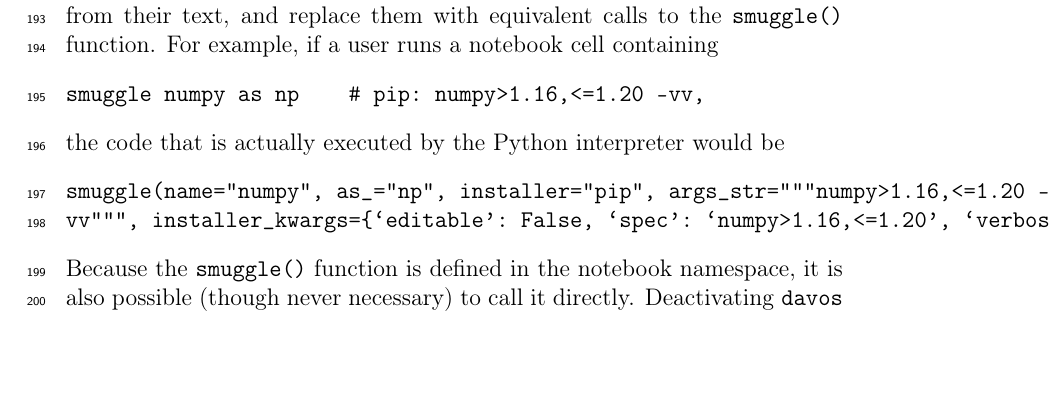
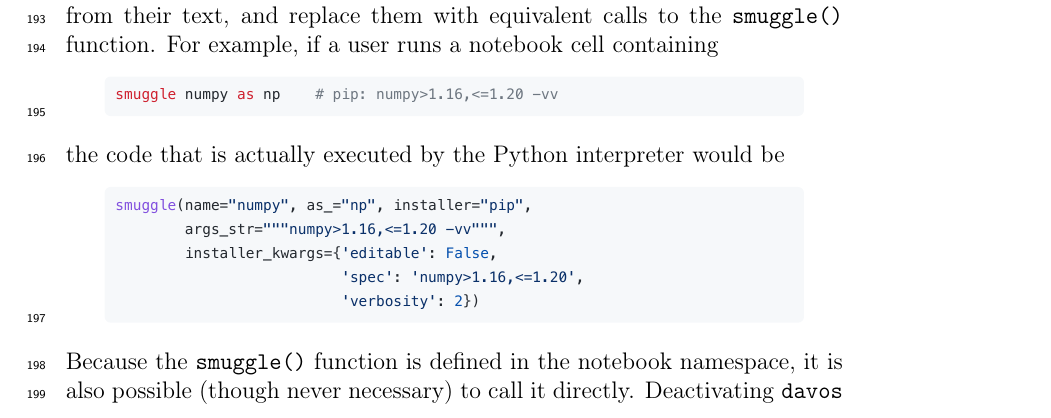
Before and after one commit to ContextLab/davos, a LaTeX paper (paper/main.tex): part of page 9 of 12, cut so that both start at the same text, the shorter picture padded with empty space. Compiled offline with pdfLaTeX.

Commit message:
replaced in-text smuggle function example snippets with images

```diff
--- a/paper/main.tex
+++ b/paper/main.tex
@@ -338,13 +338,13 @@ The \texttt{davos} config object provides a simple, high-level interface that al
 Functionally, importing \texttt{davos} appears to define ``\texttt{smuggle}'' as a Python keyword, similar to ``\texttt{import}'', ``\texttt{def}'', or ``\texttt{return}''. It also appears to cause comments to be parsed, and their contents potentially able to affect code behavior, which they normally are not. However, \texttt{davos} doesn't actually modify the rules of Python's parser or lexical analyzer---in fact, modifying the Python grammar isn't possible at runtime, as doing so would require rebuilding the interpreter. Instead, \texttt{davos} leverages the IPython notebook backend to implement the \texttt{smuggle} statement and onion comment via a combination of namespace injections and its own (far simpler) custom parser.
 
 The \texttt{smuggle} keyword can be enabled and disabled at any time by ``activating'' and ``deactivating'' \texttt{davos} (see Section \ref{subsec:config}, above). When \texttt{davos} is first imported, it is activated automatically. Activating \texttt{davos} triggers two actions: (1) the \texttt{smuggle()} function is injected into the IPython user namespace, and (2) the \texttt{davos} parser is registered as a custom IPython input transformer. IPython preprocesses all executed code as plain text before it is sent to the Python parser, in order to handle special constructs like \texttt{\%magic} and \texttt{!shell} commands. \texttt{davos} hooks into this process to transform \texttt{smuggle} statements into syntactically valid Python code. The \texttt{davos} parser uses a complex regular expression \cite{Thom68} to match lines of code containing \texttt{smuggle} statements (and, optionally, onion comments), extract relevant information from their text, and replace them with equivalent calls to the \texttt{smuggle()} function. For example, if a user runs a notebook cell containing
-\begin{verbatim}
-smuggle numpy as np    # pip: numpy>1.16,<=1.20 -vv,
-\end{verbatim}
+\begin{center}
+\includegraphics[width=0.9\textwidth]{figs/snippet6.pdf}
+\end{center}
 the code that is actually executed by the Python interpreter would be
-\begin{verbatim}
-smuggle(name="numpy", as_="np", installer="pip", args_str="""numpy>1.16,<=1.20 -vv""", installer_kwargs={`editable': False, `spec': `numpy>1.16,<=1.20', `verbosity': 2}).
-\end{verbatim}
+\begin{center}
+\includegraphics[width=0.9\textwidth]{figs/snippet7.pdf}
+\end{center}
 Because the \texttt{smuggle()} function is defined in the notebook namespace, it is also possible (though never necessary) to call it directly. Deactivating \texttt{davos} will delete the name ``\texttt{smuggle}'' from the namespace, unless its value has been overwritten and no longer refers to the \texttt{smuggle()} function. It will also deregister the \texttt{davos} parser from the set of input transformers run when each notebook cell is executed. While the overhead added by the \texttt{davos} parser is de minimis, this may be useful, for example, when optimizing or precisely profiling code.
 
 
```
Also changed, not shown: paper/main.pdf.
